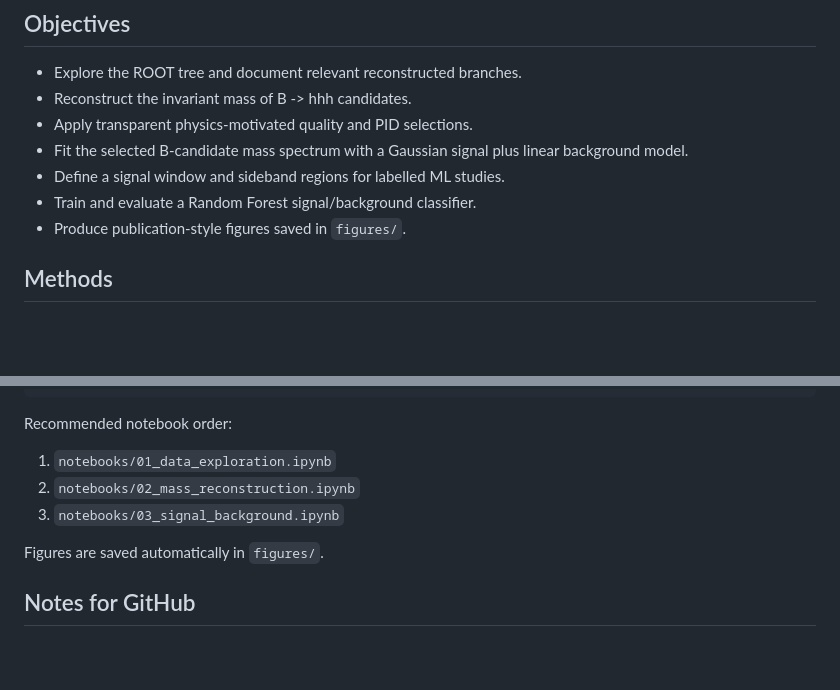
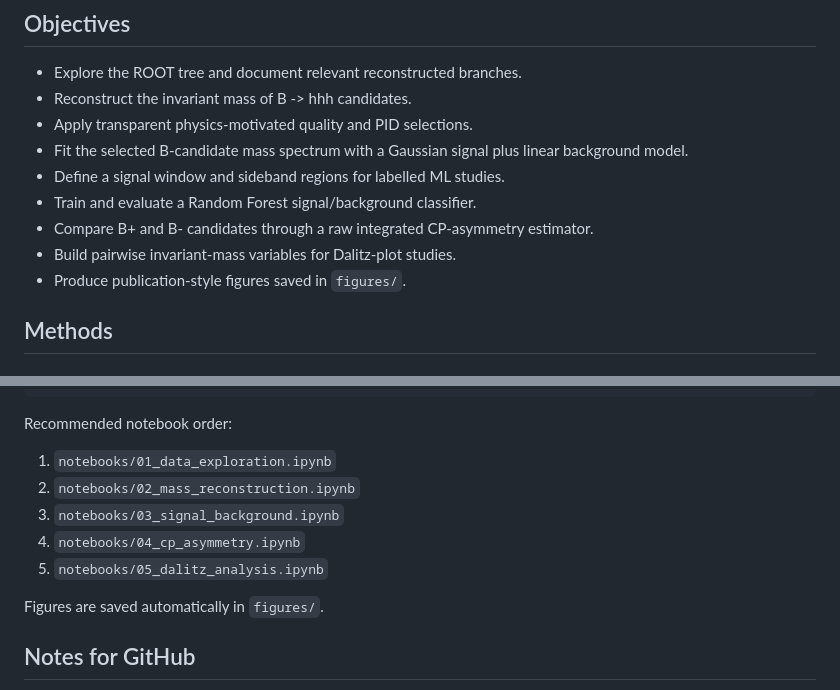
Before and after one commit to yanisidir/lhcb-b2hhh-analysis, a Markdown page: README.md, 2 parts joined by grey strips. GitHub-like rendering; blank space fills up the shorter version.

```diff
--- a/README.md
+++ b/README.md
@@ -24,6 +24,8 @@ The main notebooks use the `DecayTree` from `B2HHH_MagnetDown.root`. The additio
 - Fit the selected B-candidate mass spectrum with a Gaussian signal plus linear background model.
 - Define a signal window and sideband regions for labelled ML studies.
 - Train and evaluate a Random Forest signal/background classifier.
+- Compare B+ and B- candidates through a raw integrated CP-asymmetry estimator.
+- Build pairwise invariant-mass variables for Dalitz-plot studies.
 - Produce publication-style figures saved in `figures/`.
 
 ## Methods
@@ -143,6 +182,8 @@ Recommended notebook order:
 1. `notebooks/01_data_exploration.ipynb`
 2. `notebooks/02_mass_reconstruction.ipynb`
 3. `notebooks/03_signal_background.ipynb`
+4. `notebooks/04_cp_asymmetry.ipynb`
+5. `notebooks/05_dalitz_analysis.ipynb`
 
 Figures are saved automatically in `figures/`.
 
```
Also changed, not shown: other parts of README.md (+39 -2 lines), figures/B_minus_mass_distribution.png (added), figures/B_plus_mass_distribution.png (added), figures/cp_mass_overlay.png (added), figures/dalitz_mK1K2_vs_mK1K3.png (added), figures/dalitz_mK1K2_vs_mK2K3.png (added), figures/dalitz_mK2K3_vs_mK1K3.png (added), 5 other files.
